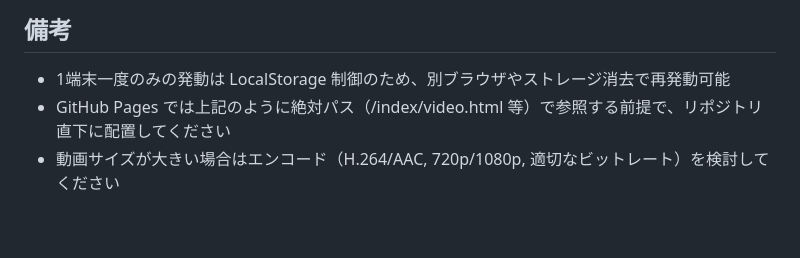
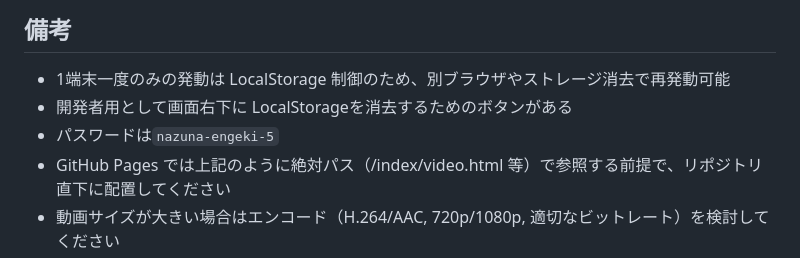
Before and after one commit to J105588/video-nazuna, a Markdown page: README.md, the part around the change. Rendered like a GitHub page; blank space fills up the shorter version.

```diff
--- a/README.md
+++ b/README.md
@@ -88,5 +88,7 @@
 ## 備考
 
 - 1端末一度のみの発動は LocalStorage 制御のため、別ブラウザやストレージ消去で再発動可能
+- 開発者用として画面右下に LocalStorageを消去するためのボタンがある
+- パスワードは`nazuna-engeki-5`
 - GitHub Pages では上記のように絶対パス（/index/video.html 等）で参照する前提で、リポジトリ直下に配置してください
 - 動画サイズが大きい場合はエンコード（H.264/AAC, 720p/1080p, 適切なビットレート）を検討してください
```
